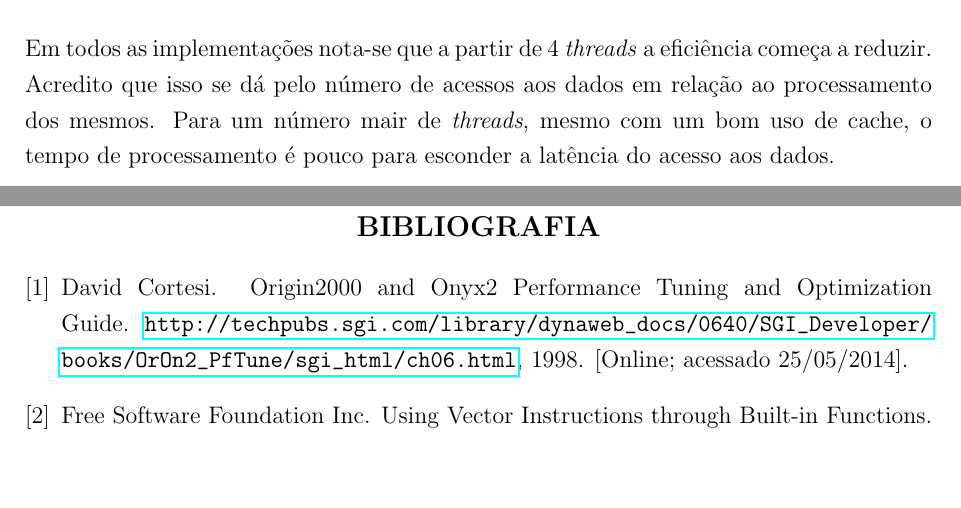
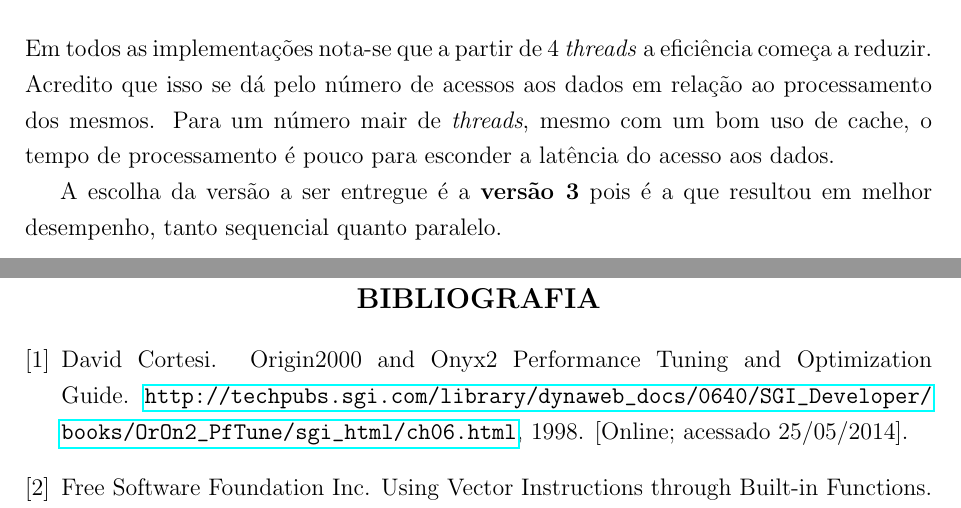
Before and after one commit to bazk/rbgs, a LaTeX thesis (doc/relatorio.tex, which reads doc/capitulo3.tex): two parts of pages 10 and 11 of 11, joined at a grey line, cut so that both start at the same text, the shorter picture padded with empty space. Compiled offline with pdfLaTeX.

Commit message:
Update report conclusion

```diff
--- a/doc/capitulo3.tex
+++ b/doc/capitulo3.tex
@@ -2,3 +2,5 @@
 \label{cha:conclusao}
 
 Em todos as implementações nota-se que a partir de 4 \textit{threads} a eficiência começa a reduzir. Acredito que isso se dá pelo número de acessos aos dados em relação ao processamento dos mesmos. Para um número mair de \textit{threads}, mesmo com um bom uso de cache, o tempo de processamento é pouco para esconder a latência do acesso aos dados.
+
+A escolha da versão a ser entregue é a \textbf{versão 3} pois é a que resultou em melhor desempenho, tanto sequencial quanto paralelo.
```
